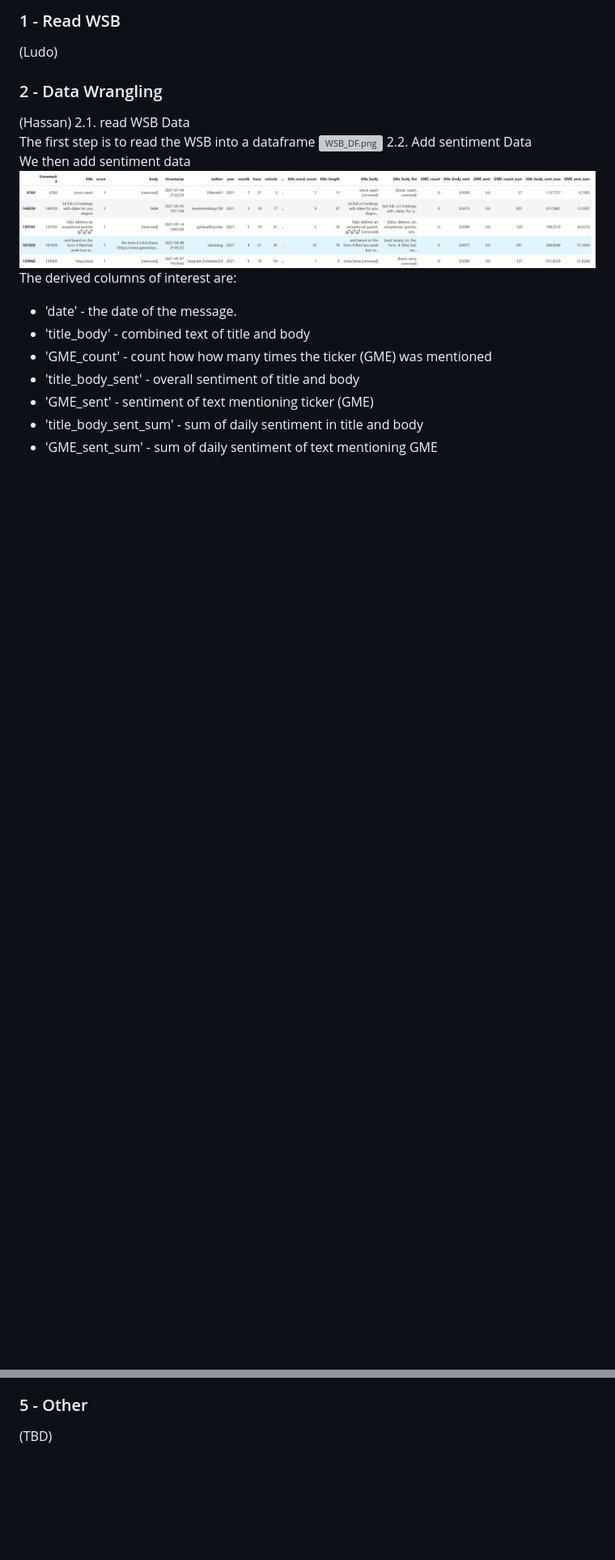
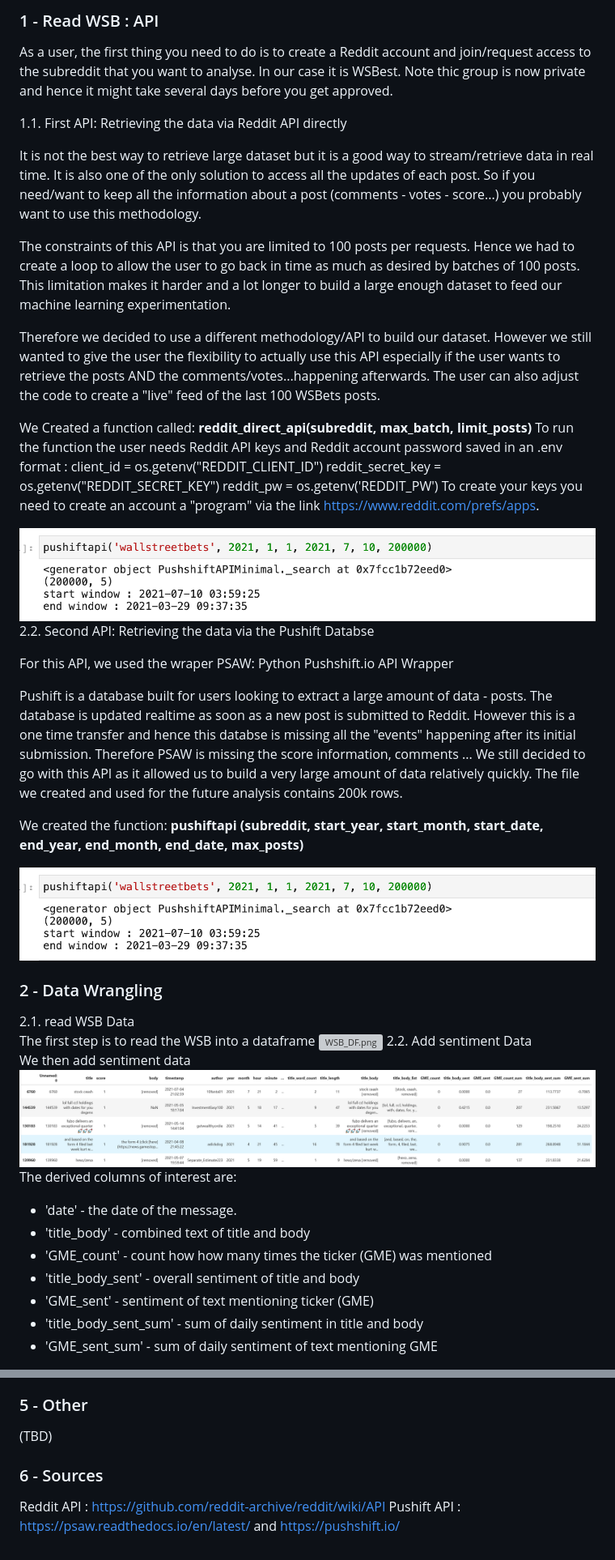
Before and after one commit to Diveride/Project2-Sentiment-analysis-WSbets, a Markdown page: README.md, 2 parts joined by grey strips. Shown at 81% size. Drawn GitHub-style; pictures changed too: Images/PSAW_result.png (added); blank space fills up the shorter version; grey boxes are pictures that could not be loaded.

Commit message:
Readme adjustment

```diff
--- a/README.md
+++ b/README.md
@@ -20,10 +34,39 @@ We took the follow steps to develop senstivity scenarios (what-if)
 
 
-### 1 - Read WSB
-(Ludo)
+### 1 - Read WSB : API
+
+As a user, the first thing you need to do is to create a Reddit account and join/request access to the subreddit that you want to analyse. In our case it is WSBest. Note thic group is now private and hence it might take several days before you get approved.
+
+1.1. First API: Retrieving the data via Reddit API directly
+
+It is not the best way to retrieve large dataset but it is a good way to stream/retrieve data in real time. It is also one of the only solution to access all the updates of each post. So if you need/want to keep all the information about a post (comments - votes - score...) you probably want to use this methodology.
+
+The constraints of this API is that you are limited to 100 posts per requests. Hence we had to create a loop to allow the user to go back in time as much as desired by batches of 100 posts. This limitation makes it harder and a lot longer to build a large enough dataset to feed our machine learning experimentation.
+
+Therefore we decided to use a different methodology/API to build our dataset. However we still wanted to give the user the flexibility to actually use this API especially if the user wants to retrieve the posts AND the comments/votes...happening afterwards. The user can also adjust the code to create a "live" feed of the last 100 WSBets posts.
+
+We Created a function called: **reddit_direct_api(subreddit, max_batch, limit_posts)**
+To run the function the user needs Reddit API keys and  Reddit account password saved in an .env
+format :
+    client_id = os.getenv("REDDIT_CLIENT_ID")
+    reddit_secret_key = os.getenv("REDDIT_SECRET_KEY")
+    reddit_pw = os.getenv('REDDIT_PW')
+To create your keys you need to create an account a "program" via the link https://www.reddit.com/prefs/apps.
+
+![Reddit_API_result.png](./Images/PSAW_result.png)
+2.2. Second API: Retrieving the data via the Pushift Databse
+
+For this API, we used the wraper PSAW: Python Pushshift.io API Wrapper
+
+Pushift is a database built for users looking to extract a large amount of data - posts. The database is updated realtime as soon as a new post is submitted to Reddit. However this is a one time transfer and hence this databse is missing all the "events" happening after its initial submission. Therefore PSAW is missing the score information, comments ...
+We still decided to go with this API as it allowed us to build a very large amount of data relatively quickly. The file we created and used for the future analysis contains 200k rows.
+
+We created the function: **pushiftapi (subreddit, start_year, start_month, start_date, end_year, end_month, end_date, max_posts)**
+
+![PSAW_result.png](./Images/PSAW_result.png)
 
 ### 2 - Data Wrangling
-(Hassan)
+
 2.1. read WSB Data<br>
 The first step is to read the WSB into a dataframe
 ![WSB_DF.png](./Images/WSB_DF.png)
@@ -86,3 +129,8 @@ cur_loss = run_lstm(ml_df, cur_feat, cur_targ, fname , title)<br>
 
 ### 5 - Other
 (TBD)
+
+### 6 - Sources
+
+Reddit API : https://github.com/reddit-archive/reddit/wiki/API
+Pushift API : https://psaw.readthedocs.io/en/latest/ and https://pushshift.io/
```
Also changed, not shown: other parts of README.md (+28 -14 lines), Images/Reddit_API_result.png (added), 2 other files.
